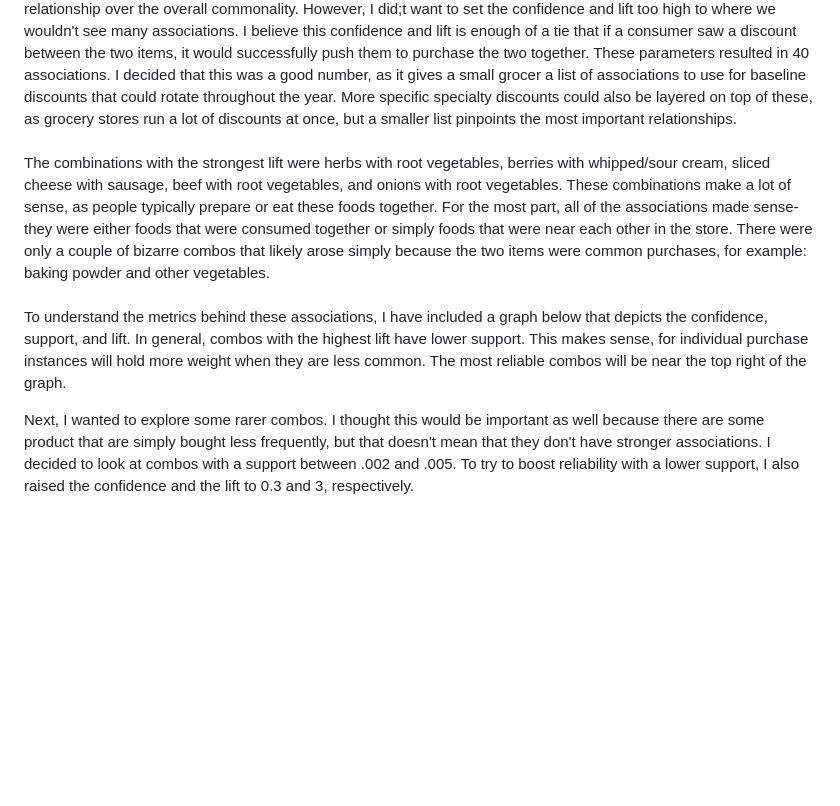
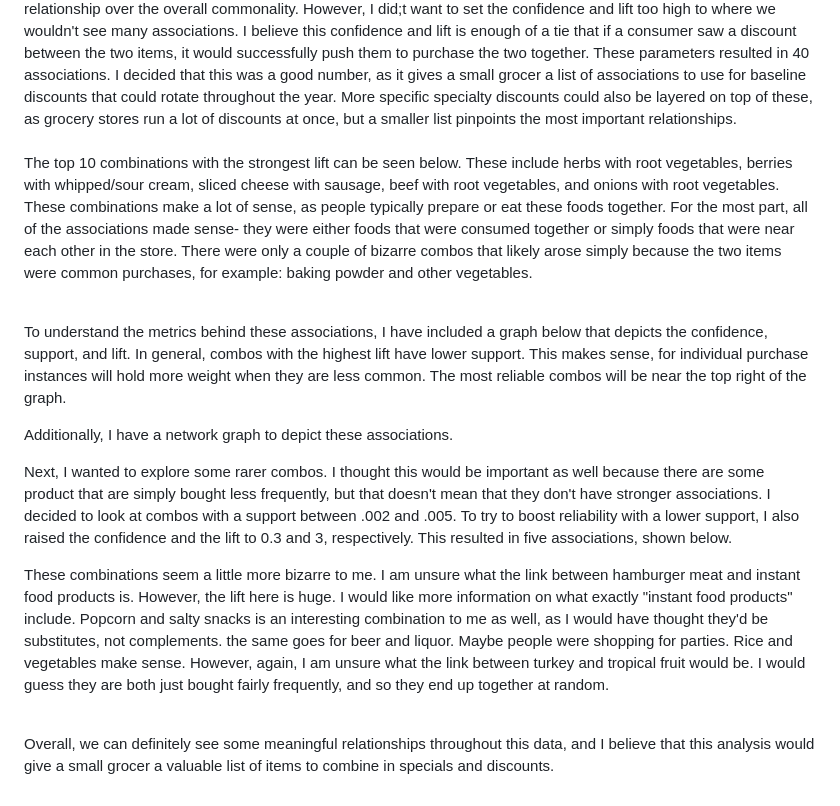
Before and after one commit to lindsaybartol/STA-S380, a Markdown page: README.md, the part around the change. GitHub-like rendering; blank space fills up the shorter version.

```diff
--- a/README.md
+++ b/README.md
@@ -144,7 +144,14 @@ After wrangling the data, I wanted to get some basic info on it. I found that th
 Based on the basic information, I decided to make some assumptions to narrow down the problem. Because there are only 171 items in the list, I assumed that this is a small grocery store. Additionally, I wanted to pinpoint a reason for looking for associations. I believe a likely reason is to figure out what items we want to pair for specials and discounts and to find what items we would want to put next to each other in special displays.
 <br> Again, to keep things simple, I decided to look at associations between single items. Discounts with two items are most common (as opposed to three or more), and specialty displays can only include so many items, so I decided that this made the most sense.
 <br>Next, I wanted to determine the best support, confidence, and lift. because there is a wide range of products, I wanted to keep the support pretty small. I decided on .005, meaning that the combinations would be present in about 50 baskets (as there were about 10k observations to begin with). This support is fairly small, but I decided that focusing on confidence and lift was more important. I set confidence as .2 so that the consequent is in the basket at least 20% of the time when the antecedent is there. Then for lift, I decided on a lift of 2. If the antecedent is there, the consequent is twice as likely to be there than if the antecedent weren't there. Ultimately, I wanted to emphasize the strength of the relationship over the overall commonality. However, I did;t want to set the confidence and lift too high to where we wouldn't see many associations. I believe this confidence and lift is enough of a tie that if a consumer saw a discount between the two items, it would successfully push them to purchase the two together. These parameters resulted in 40 associations. I decided that this was a good number, as it gives a small grocer a list of associations to use for baseline discounts that could rotate throughout the year. More specific specialty discounts could also be layered on top of these, as grocery stores run a lot of discounts at once, but a smaller list pinpoints the most important relationships.
-<br>The combinations with the strongest lift were herbs with root vegetables, berries with whipped/sour cream, sliced cheese with sausage, beef with root vegetables, and onions with root vegetables. These combinations make a lot of sense, as people typically prepare or eat these foods together. For the most part, all of the associations made sense- they were either foods that were consumed together or simply foods that were near each other in the store. There were only a couple of bizarre combos that likely arose simply because the two items were common purchases, for example: baking powder and other vegetables.
+<br>The top 10 combinations with the strongest lift can be seen below. These include herbs with root vegetables, berries with whipped/sour cream, sliced cheese with sausage, beef with root vegetables, and onions with root vegetables. These combinations make a lot of sense, as people typically prepare or eat these foods together. For the most part, all of the associations made sense- they were either foods that were consumed together or simply foods that were near each other in the store. There were only a couple of bizarre combos that likely arose simply because the two items were common purchases, for example: baking powder and other vegetables.
+
 <br>To understand the metrics behind these associations, I have included a graph below that depicts the confidence, support, and lift. In general, combos with the highest lift have lower support. This makes sense, for individual purchase instances will hold more weight when they are less common. The most reliable combos will be near the top right of the graph.
 
-Next, I wanted to explore some rarer combos. I thought this would be important as well because there are some product that are simply bought less frequently, but that doesn't mean that they don't have stronger associations. I decided to look at combos with a support between .002 and .005. To try to boost reliability with a lower support, I also raised the confidence and the lift to 0.3 and 3, respectively.
+Additionally, I have a network graph to depict these associations.
+
+Next, I wanted to explore some rarer combos. I thought this would be important as well because there are some product that are simply bought less frequently, but that doesn't mean that they don't have stronger associations. I decided to look at combos with a support between .002 and .005. To try to boost reliability with a lower support, I also raised the confidence and the lift to 0.3 and 3, respectively. This resulted in five associations, shown below.
+
+These combinations seem a little more bizarre to me. I am unsure what the link between hamburger meat and instant food products is. However, the lift here is huge. I would like more information on what exactly "instant food products" include. Popcorn and salty snacks is an interesting combination to me as well, as I would have thought they'd be substitutes, not complements. the same goes for beer and liquor. Maybe people were shopping for parties. Rice and vegetables make sense. However, again, I am unsure what the link between turkey and tropical fruit would be. I would guess they are both just bought fairly frequently, and so they end up together at random.
+
+<br> Overall, we can definitely see some meaningful relationships throughout this data, and I believe that this analysis would give a small grocer a valuable list of items to combine in specials and discounts.
```
